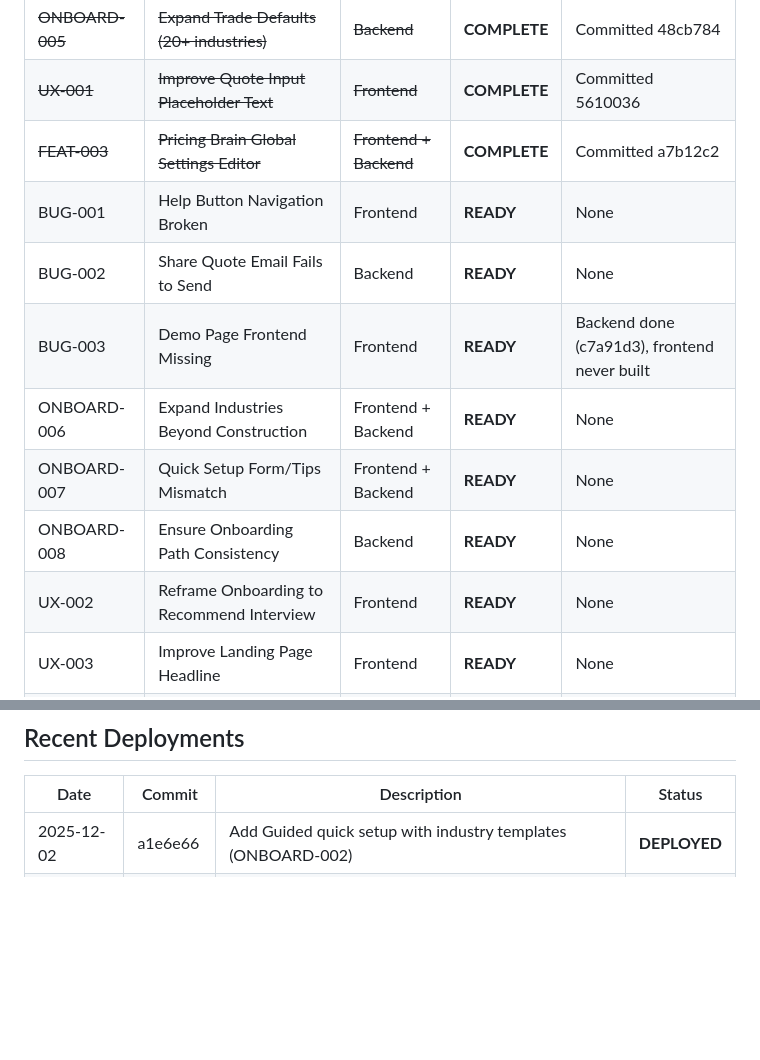
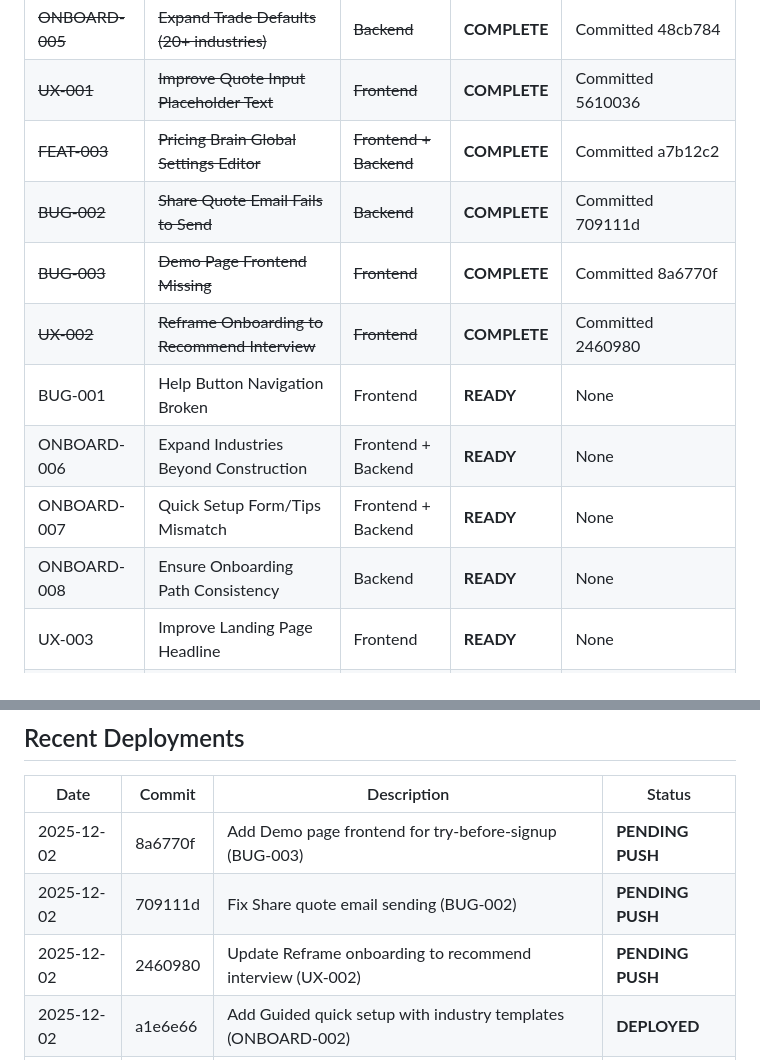
Before and after one commit to eddiesanjuan/quotedIT, a Markdown page: ENGINEERING_STATE.md, 2 parts joined by grey strips. Rendered like a GitHub page; blank space fills up the shorter version.

```diff
--- a/ENGINEERING_STATE.md
+++ b/ENGINEERING_STATE.md
@@ -60,13 +60,13 @@
 | ~~ONBOARD-005~~ | ~~Expand Trade Defaults (20+ industries)~~ | ~~Backend~~ | **COMPLETE** | Committed 48cb784 |
 | ~~UX-001~~ | ~~Improve Quote Input Placeholder Text~~ | ~~Frontend~~ | **COMPLETE** | Committed 5610036 |
 | ~~FEAT-003~~ | ~~Pricing Brain Global Settings Editor~~ | ~~Frontend + Backend~~ | **COMPLETE** | Committed a7b12c2 |
+| ~~BUG-002~~ | ~~Share Quote Email Fails to Send~~ | ~~Backend~~ | **COMPLETE** | Committed 709111d |
+| ~~BUG-003~~ | ~~Demo Page Frontend Missing~~ | ~~Frontend~~ | **COMPLETE** | Committed 8a6770f |
+| ~~UX-002~~ | ~~Reframe Onboarding to Recommend Interview~~ | ~~Frontend~~ | **COMPLETE** | Committed 2460980 |
 | BUG-001 | Help Button Navigation Broken | Frontend | **READY** | None |
-| BUG-002 | Share Quote Email Fails to Send | Backend | **READY** | None |
-| BUG-003 | Demo Page Frontend Missing | Frontend | **READY** | Backend done (c7a91d3), frontend never built |
 | ONBOARD-006 | Expand Industries Beyond Construction | Frontend + Backend | **READY** | None |
 | ONBOARD-007 | Quick Setup Form/Tips Mismatch | Frontend + Backend | **READY** | None |
 | ONBOARD-008 | Ensure Onboarding Path Consistency | Backend | **READY** | None |
-| UX-002 | Reframe Onboarding to Recommend Interview | Frontend | **READY** | None |
 | UX-003 | Improve Landing Page Headline | Frontend | **READY** | None |
 | UX-004 | Add Product Demo Animation to Landing Page | Frontend | **READY** | None |
 
@@ -1056,6 +1056,9 @@ GET /api/billing/plans - Available pricing (public)
 
 | Date | Commit | Description | Status |
 |------|--------|-------------|--------|
+| 2025-12-02 | 8a6770f | Add Demo page frontend for try-before-signup (BUG-003) | **PENDING PUSH** |
+| 2025-12-02 | 709111d | Fix Share quote email sending (BUG-002) | **PENDING PUSH** |
+| 2025-12-02 | 2460980 | Update Reframe onboarding to recommend interview (UX-002) | **PENDING PUSH** |
 | 2025-12-02 | a1e6e66 | Add Guided quick setup with industry templates (ONBOARD-002) | **DEPLOYED** |
 | 2025-12-02 | c6b266a | Fix Mobile responsiveness across all pages (INFRA-002) | **DEPLOYED** |
 | 2025-12-02 | a7b12c2 | Add Pricing Brain global settings editor (FEAT-003) | **DEPLOYED** |
```
Also changed, not shown: ACTION_LOG.md (+5 -0 lines).
